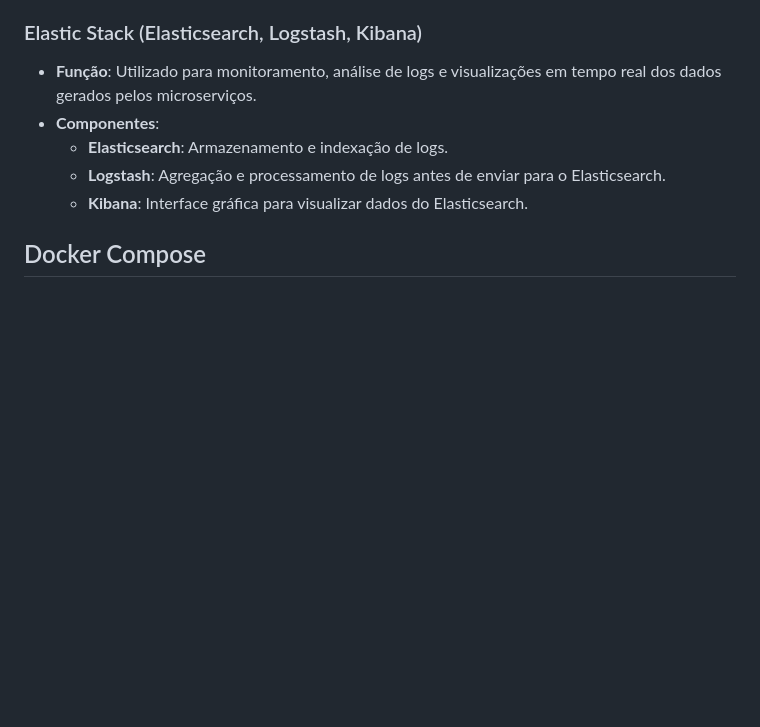
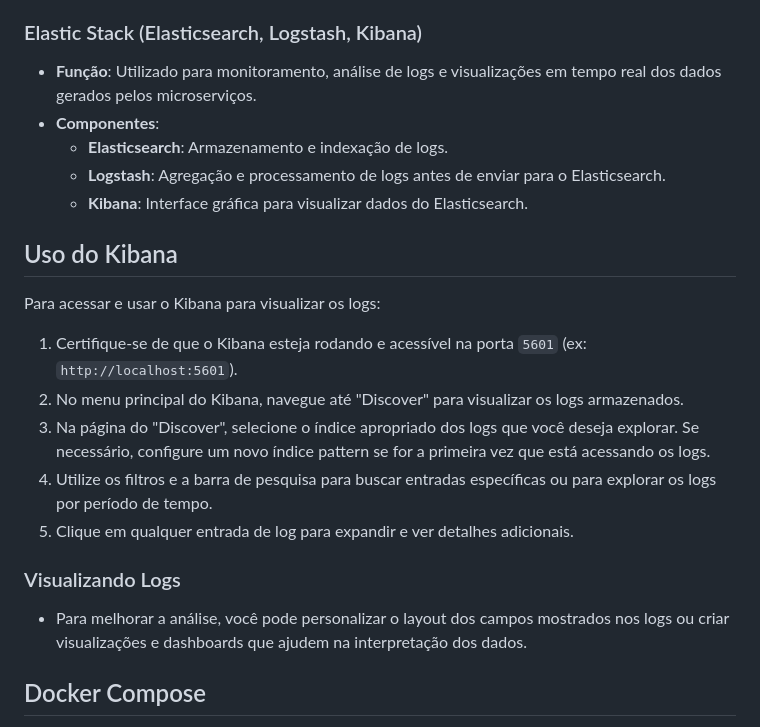
Before and after one commit to iVega123/ProjectY, a Markdown page: README.md, the part around the change. Drawn GitHub-style; blank space fills up the shorter version.

```diff
--- a/README.md
+++ b/README.md
@@ -68,6 +68,19 @@ Este documento detalha a implementação do sistema de gestão de aluguel de mot
   - **Logstash**: Agregação e processamento de logs antes de enviar para o Elasticsearch.
   - **Kibana**: Interface gráfica para visualizar dados do Elasticsearch.
 
+## Uso do Kibana
+
+Para acessar e usar o Kibana para visualizar os logs:
+1. Certifique-se de que o Kibana esteja rodando e acessível na porta `5601` (ex: `http://localhost:5601`).
+2. No menu principal do Kibana, navegue até "Discover" para visualizar os logs armazenados.
+3. Na página do "Discover", selecione o índice apropriado dos logs que você deseja explorar. Se necessário, configure um novo índice pattern se for a primeira vez que está acessando os logs.
+4. Utilize os filtros e a barra de pesquisa para buscar entradas específicas ou para explorar os logs por período de tempo.
+5. Clique em qualquer entrada de log para expandir e ver detalhes adicionais.
+
+### Visualizando Logs
+- Para melhorar a análise, você pode personalizar o layout dos campos mostrados nos logs ou criar visualizações e dashboards que ajudem na interpretação dos dados.
+
+
 ## Docker Compose
 
 Todos os microserviços são configurados e gerenciados através de Docker Compose, assegurando isolamento, facilidade de configuração e deploy. O arquivo `docker-compose.yml` inclui a definição de redes, volumes e dependências necessárias para cada serviço.
```
